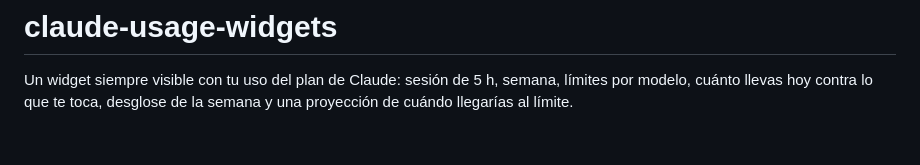
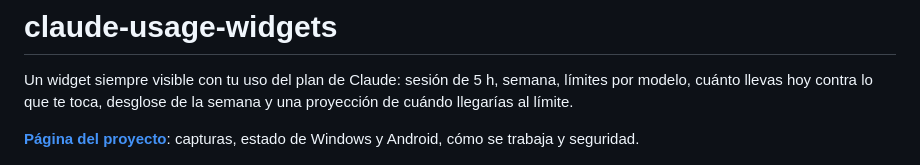
Before and after one commit to abelardodiaz/claude-usage-widgets, a Markdown page: README.md, the part around the change. Rendered like a GitHub page; blank space fills up the shorter version.

Commit message:
docs: pagina del proyecto (GitHub Pages) (#37)
Pagina en docs/index.html con capturas de la v0.1.2, estado de Windows y Android, instalacion,
origen de los datos, stack, forma de trabajo y seguridad. docs/.nojekyll para servirla tal cual.


Claude-Session: https://claude.ai/code/session_01UaBtm2aaFGKeJ4szkFDr1i

Co-authored-by: Claude Opus 5.5 <noreply@anthropic.com>

```diff
--- a/README.md
+++ b/README.md
@@ -3,6 +3,8 @@
 Un widget siempre visible con tu uso del plan de Claude: sesión de 5 h, semana, límites por
 modelo, cuánto llevas hoy contra lo que te toca, desglose de la semana y una proyección de
 cuándo llegarías al límite.
+
+**[Página del proyecto](https://abelardodiaz.github.io/claude-usage-widgets/)**: capturas, estado de Windows y Android, cómo se trabaja y seguridad.
 
 ![Widget con las barras de hoy, sesión y semana](docs/img/widget.png)
 
```
Also changed, not shown: docs/img/pagina/bandeja.png (added), docs/img/pagina/desglose.png (added), docs/img/pagina/principal.png (added), docs/img/pagina/proyeccion.png (added), docs/img/pagina/ultimos-7-dias.png (added), 2 other files.
